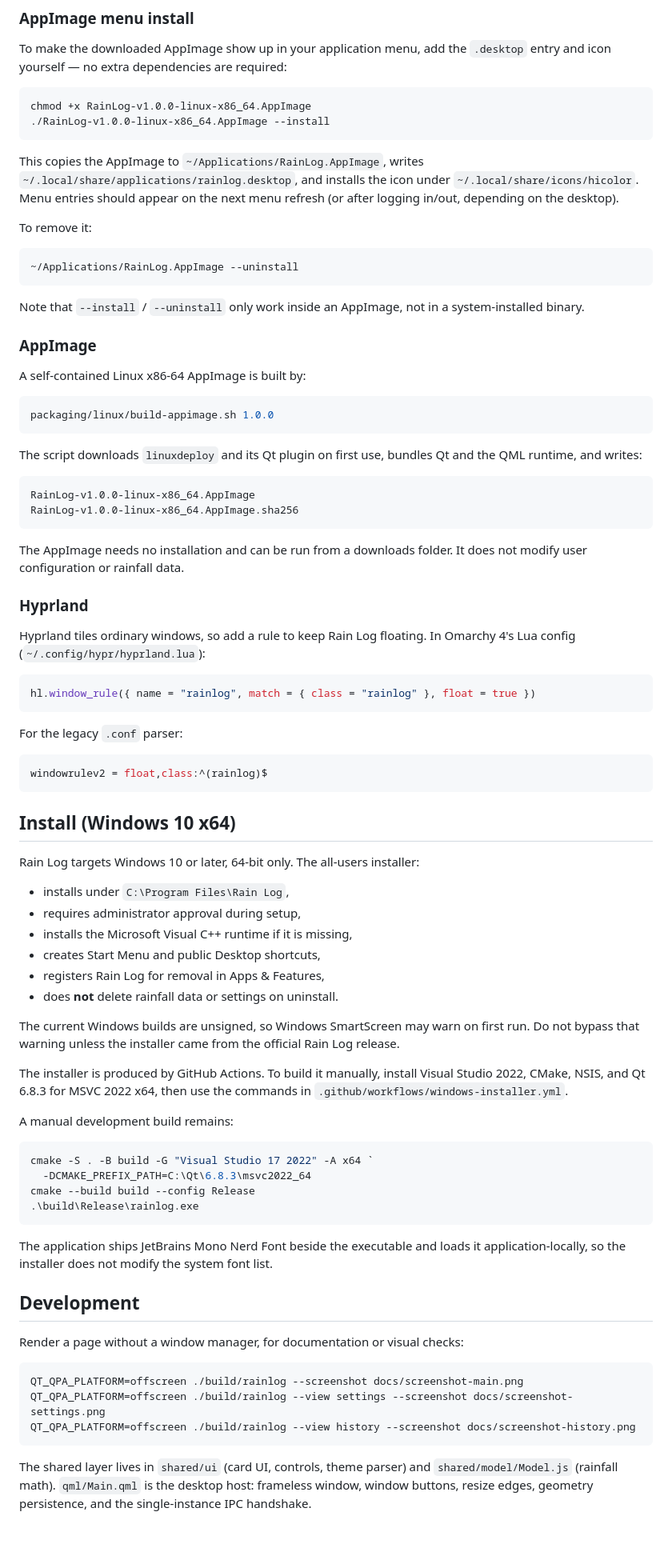
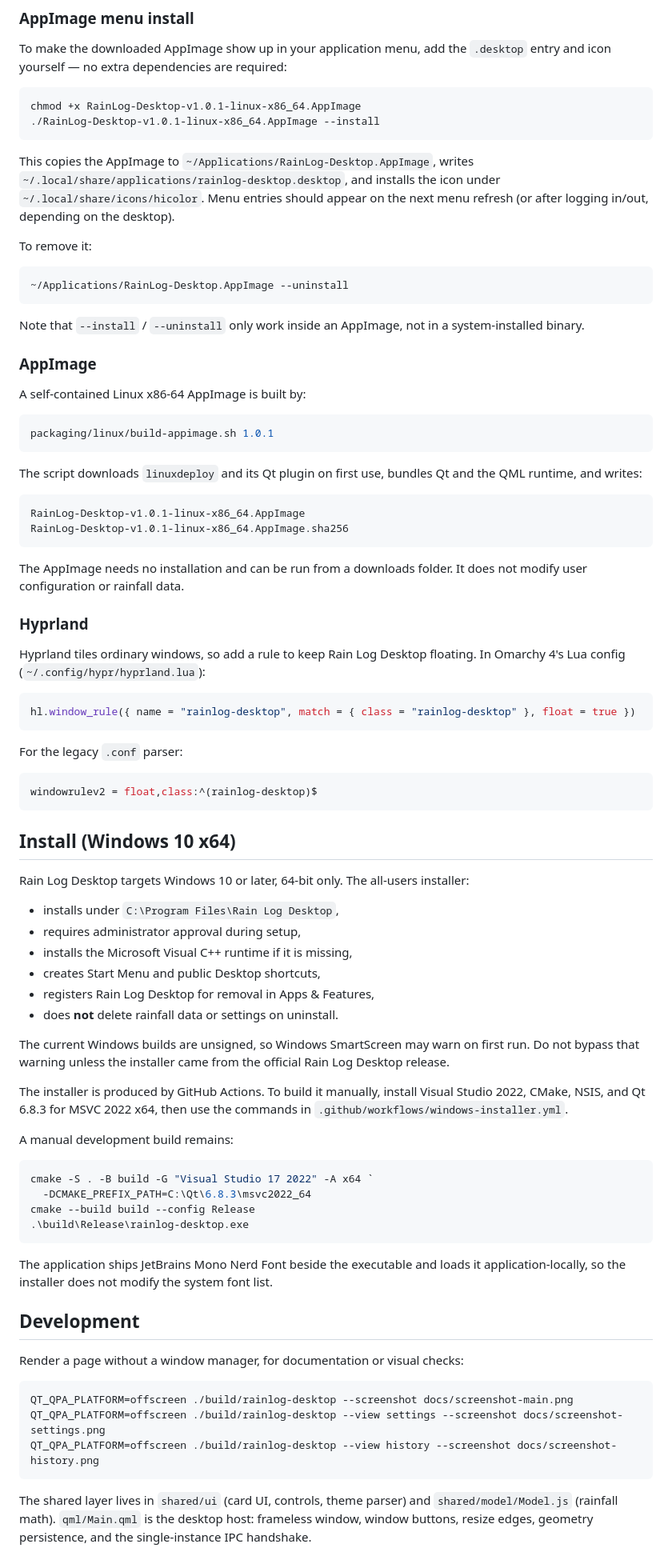
Before and after one commit to captain-reginald/rainlog-desktop, a Markdown page: README.md, the part around one of its changes. Shown at 80% size. Drawn GitHub-style; blank space fills up the shorter version.

Commit message:
Rename variant to Rain Log Desktop

````diff
--- a/README.md
+++ b/README.md
@@ -91,19 +91,19 @@ To make the downloaded AppImage show up in your application menu, add the
 `.desktop` entry and icon yourself — no extra dependencies are required:
 
 ```bash
-chmod +x RainLog-v1.0.0-linux-x86_64.AppImage
-./RainLog-v1.0.0-linux-x86_64.AppImage --install
+chmod +x RainLog-Desktop-v1.0.1-linux-x86_64.AppImage
+./RainLog-Desktop-v1.0.1-linux-x86_64.AppImage --install
 ```
 
-This copies the AppImage to `~/Applications/RainLog.AppImage`, writes
-`~/.local/share/applications/rainlog.desktop`, and installs the icon under
+This copies the AppImage to `~/Applications/RainLog-Desktop.AppImage`, writes
+`~/.local/share/applications/rainlog-desktop.desktop`, and installs the icon under
 `~/.local/share/icons/hicolor`. Menu entries should appear on the next menu
 refresh (or after logging in/out, depending on the desktop).
 
 To remove it:
 
 ```bash
-~/Applications/RainLog.AppImage --uninstall
+~/Applications/RainLog-Desktop.AppImage --uninstall
 ```
 
 Note that `--install` / `--uninstall` only work inside an AppImage, not in a
@@ -114,15 +114,15 @@ system-installed binary.
 A self-contained Linux x86-64 AppImage is built by:
 
 ```bash
-packaging/linux/build-appimage.sh 1.0.0
+packaging/linux/build-appimage.sh 1.0.1
 ```
 
 The script downloads `linuxdeploy` and its Qt plugin on first use, bundles Qt
 and the QML runtime, and writes:
 
 ```text
-RainLog-v1.0.0-linux-x86_64.AppImage
-RainLog-v1.0.0-linux-x86_64.AppImage.sha256
+RainLog-Desktop-v1.0.1-linux-x86_64.AppImage
+RainLog-Desktop-v1.0.1-linux-x86_64.AppImage.sha256
 ```
 
 The AppImage needs no installation and can be run from a downloads folder. It
@@ -130,33 +130,34 @@ does not modify user configuration or rainfall data.
 
 ### Hyprland
 
-Hyprland tiles ordinary windows, so add a rule to keep Rain Log floating. In
-Omarchy 4's Lua config (`~/.config/hypr/hyprland.lua`):
+Hyprland tiles ordinary windows, so add a rule to keep Rain Log Desktop
+floating. In Omarchy 4's Lua config (`~/.config/hypr/hyprland.lua`):
 
 ```lua
-hl.window_rule({ name = "rainlog", match = { class = "rainlog" }, float = true })
+hl.window_rule({ name = "rainlog-desktop", match = { class = "rainlog-desktop" }, float = true })
 ```
 
 For the legacy `.conf` parser:
 
 ```ini
-windowrulev2 = float,class:^(rainlog)$
+windowrulev2 = float,class:^(rainlog-desktop)$
 ```
 
 ## Install (Windows 10 x64)
 
-Rain Log targets Windows 10 or later, 64-bit only. The all-users installer:
+Rain Log Desktop targets Windows 10 or later, 64-bit only. The all-users
+installer:
 
-- installs under `C:\Program Files\Rain Log`,
+- installs under `C:\Program Files\Rain Log Desktop`,
 - requires administrator approval during setup,
 - installs the Microsoft Visual C++ runtime if it is missing,
 - creates Start Menu and public Desktop shortcuts,
-- registers Rain Log for removal in Apps & Features,
+- registers Rain Log Desktop for removal in Apps & Features,
 - does **not** delete rainfall data or settings on uninstall.
 
 The current Windows builds are unsigned, so Windows SmartScreen may warn on
 first run. Do not bypass that warning unless the installer came from the
-official Rain Log release.
+official Rain Log Desktop release.
 
 The installer is produced by GitHub Actions. To build it manually, install
 Visual Studio 2022, CMake, NSIS, and Qt 6.8.3 for MSVC 2022 x64, then use the
@@ -168,7 +169,7 @@ A manual development build remains:
 cmake -S . -B build -G "Visual Studio 17 2022" -A x64 `
   -DCMAKE_PREFIX_PATH=C:\Qt\6.8.3\msvc2022_64
 cmake --build build --config Release
-.\build\Release\rainlog.exe
+.\build\Release\rainlog-desktop.exe
 ```
 
 The application ships JetBrains Mono Nerd Font beside the executable and loads
@@ -179,9 +180,9 @@ it application-locally, so the installer does not modify the system font list.
 Render a page without a window manager, for documentation or visual checks:
 
 ```bash
-QT_QPA_PLATFORM=offscreen ./build/rainlog --screenshot docs/screenshot-main.png
-QT_QPA_PLATFORM=offscreen ./build/rainlog --view settings --screenshot docs/screenshot-settings.png
-QT_QPA_PLATFORM=offscreen ./build/rainlog --view history --screenshot docs/screenshot-history.png
+QT_QPA_PLATFORM=offscreen ./build/rainlog-desktop --screenshot docs/screenshot-main.png
+QT_QPA_PLATFORM=offscreen ./build/rainlog-desktop --view settings --screenshot docs/screenshot-settings.png
+QT_QPA_PLATFORM=offscreen ./build/rainlog-desktop --view history --screenshot docs/screenshot-history.png
 ```
 
 The shared layer lives in `shared/ui` (card UI, controls, theme parser) and
````
Also changed, not shown: other parts of README.md (+2 -2 lines), packaging/rainlog-desktop.png (renamed from packaging/rainlog.png), 22 other files.
